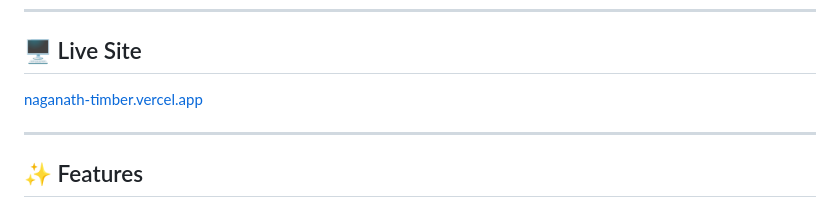
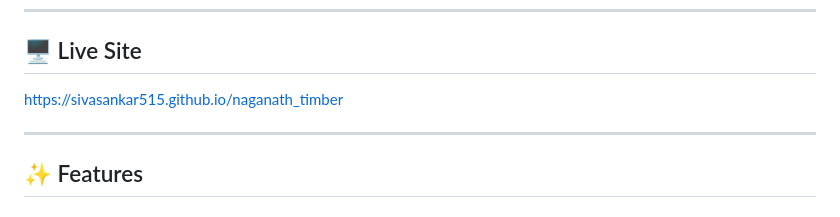
Before and after one commit to sivasankar515/naganath_timber, a Markdown page: README.md, the part around one of its changes. Rendered like a GitHub page.

```diff
--- a/README.md
+++ b/README.md
@@ -7,7 +7,7 @@
 
 ## 🖥️ Live Site
 
-[naganath-timber.vercel.app]()
+[https://sivasankar515.github.io/naganath_timber]()
 
 ---
 
```
Also changed, not shown: other parts of README.md (+1 -1 lines).
